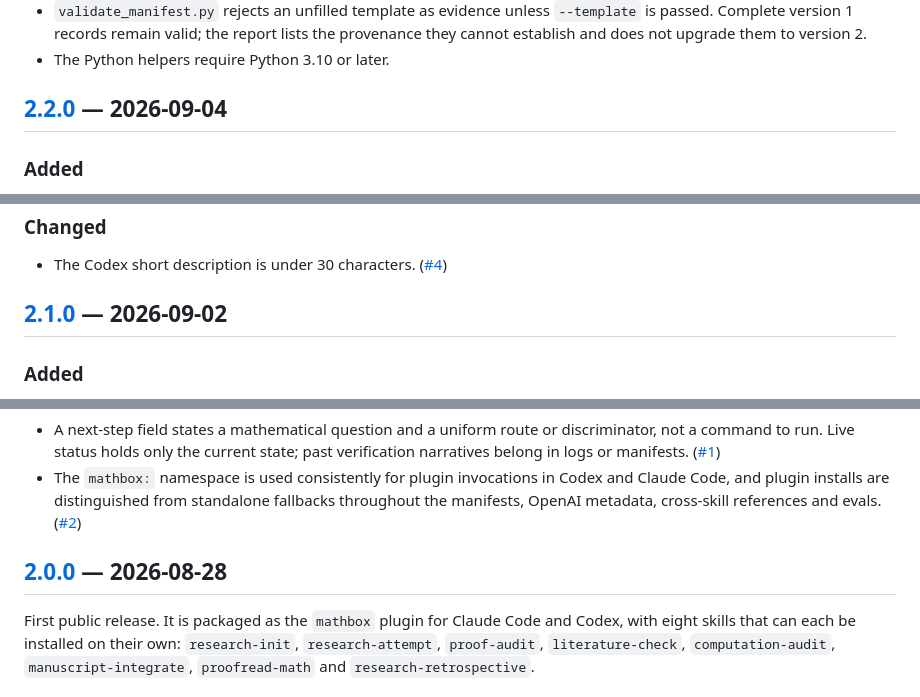
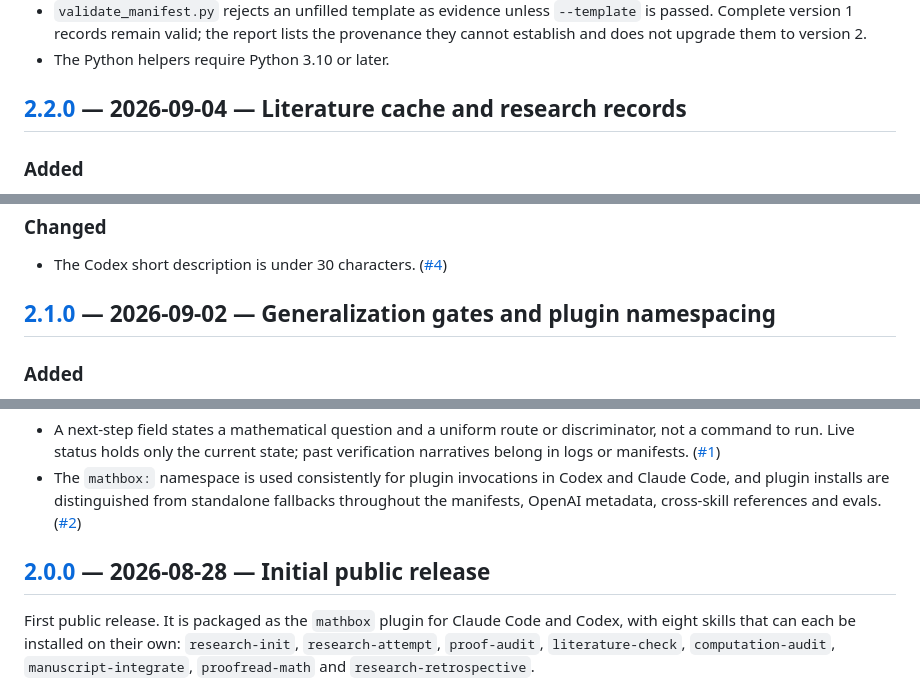
Before and after one commit to nidrissi/mathbox, a Markdown page: docs/CHANGELOG.md, 3 parts joined by grey strips. Rendered like a GitHub page.

```diff
--- a/docs/CHANGELOG.md
+++ b/docs/CHANGELOG.md
@@ -164,7 +164,7 @@ A redesign around sustained research programs and versioned evidence. See the
   version 2.
 - The Python helpers require Python 3.10 or later.
 
-## [2.2.0] — 2026-09-04
+## [2.2.0] — 2026-09-04 — Literature cache and research records
 
 ### Added
 
@@ -190,7 +190,7 @@ A redesign around sustained research programs and versioned evidence. See the
 
 - The Codex short description is under 30 characters. ([#4])
 
-## [2.1.0] — 2026-09-02
+## [2.1.0] — 2026-09-02 — Generalization gates and plugin namespacing
 
 ### Added
 
@@ -210,7 +210,7 @@ A redesign around sustained research programs and versioned evidence. See the
   fallbacks throughout the manifests, OpenAI metadata, cross-skill references
   and evals. ([#2])
 
-## [2.0.0] — 2026-08-28
+## [2.0.0] — 2026-08-28 — Initial public release
 
 First public release. It is packaged as the `mathbox` plugin for Claude Code
 and Codex, with eight skills that can each be installed on their own:
```
Also changed, not shown: other parts of docs/CHANGELOG.md (+3 -3 lines), AGENTS.md (+6 -3 lines).
